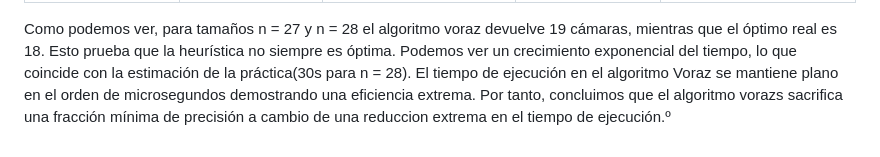
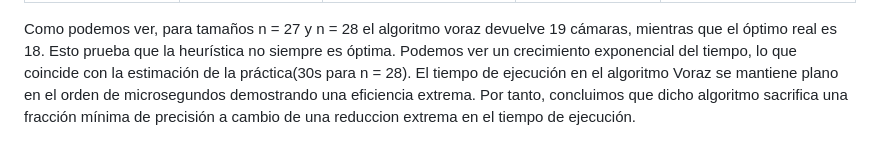
Before and after one commit to Jaime-espin/UGR, a Markdown page: problema2/MemoriaCamaras.md, the part around the change. GitHub-like rendering.

Commit message:
Resultados corregidos

```diff
--- a/problema2/MemoriaCamaras.md
+++ b/problema2/MemoriaCamaras.md
@@ -110,4 +110,4 @@ Para tener mas muestras, veámos los resultados del ordenador de Fran:
 Como podemos ver, para tamaños n = 27 y n = 28 el algoritmo voraz devuelve 19 cámaras, mientras que el óptimo real es 18. Esto prueba que la heurística no siempre es óptima.
 Podemos ver un crecimiento exponencial del tiempo, lo que coincide con la estimación de la práctica(30s para n = 28).
 El tiempo de ejecución en el algoritmo Voraz se mantiene plano en el orden de microsegundos demostrando una eficiencia extrema.
-Por tanto, concluimos que el algoritmo vorazs sacrifica una fracción mínima de precisión a cambio de una reduccion extrema en el tiempo de ejecución.º
+Por tanto, concluimos que dicho algoritmo sacrifica una fracción mínima de precisión a cambio de una reduccion extrema en el tiempo de ejecución.
```
